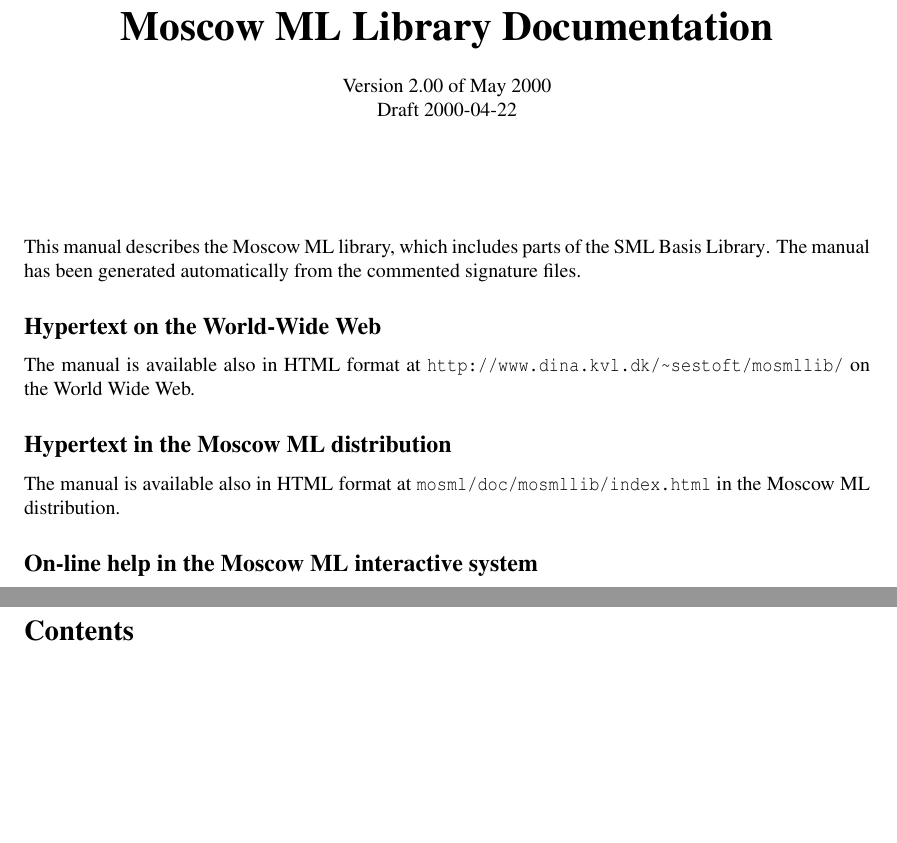
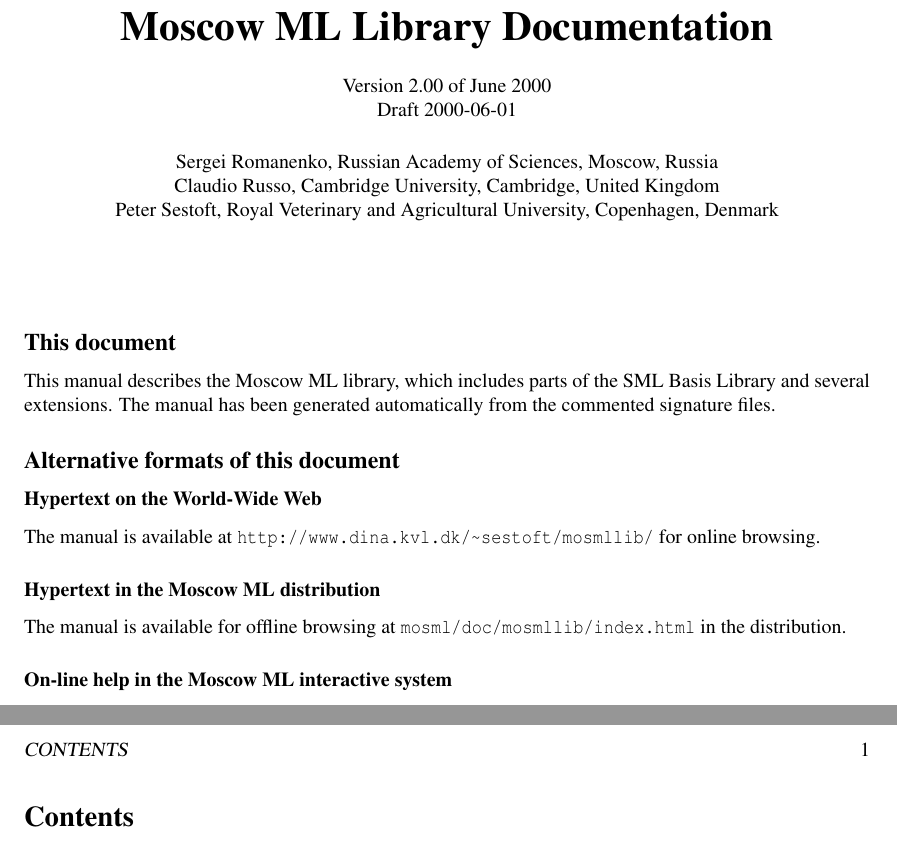
Before and after one commit to kfl/mosml, a LaTeX document (src/doc/mosmllib.tex): two parts of pages 1 and 2 of 4, joined at a grey line, cut so that both start at the same text, the shorter picture padded with empty space. Compiled offline with pdfLaTeX; a LaTeX package or settings file that is missing is left out.

Commit message:
avoid pagebreaks in mosmllib, small fixes, new authors

```diff
--- a/src/doc/mosmllib.tex
+++ b/src/doc/mosmllib.tex
@@ -26,7 +26,12 @@
 
 {\huge\bf Moscow ML Library Documentation}\\[0.5cm]
 
-{Version 2.00 of May 2000\\ Draft 2000-04-22}\\[1cm]
+{Version 2.00 of June 2000\\ Draft 2000-06-01}\\[0.5cm]
+
+Sergei Romanenko, Russian Academy of Sciences, Moscow, Russia\\
+Claudio Russo, Cambridge University, Cambridge, United Kingdom\\
+Peter Sestoft, Royal Veterinary and Agricultural University,
+Copenhagen, Denmark
 
 % \begin{tabular}{ccc}
 % \large Sergei Romanenko && \large Peter Sestoft\\[0.1cm]
@@ -37,31 +42,30 @@
 
 \vspace{1cm}
 
-\noindent
+\subsection*{This document}
+
 This manual describes the Moscow ML library, which includes parts of
-the SML Basis Library\@.  The manual has been generated automatically
-from the commented signature files.
+the SML Basis Library and several extensions.  The manual has been
+generated automatically from the commented signature files.
 
 
+\subsection*{Alternative formats of this document}
 
-\subsection*{Hypertext on the World-Wide Web}
+\subsubsection*{Hypertext on the World-Wide Web}
 
-The manual is available also in HTML format at
-\verb$http://www.dina.kvl.dk/~sestoft/mosmllib/$ on the World Wide
-Web.
+The manual is available at
+\verb$http://www.dina.kvl.dk/~sestoft/mosmllib/$ for online browsing.
 
 
-\subsection*{Hypertext in the Moscow ML distribution}
+\subsubsection*{Hypertext in the Moscow ML distribution}
 
-The manual is available also in HTML format at
-\verb$mosml/doc/mosmllib/index.html$ in the Moscow ML distribution.
+The manual is available for offline browsing at
+\verb$mosml/doc/mosmllib/index.html$ in the distribution.
 
-
-\subsection*{On-line help in the Moscow ML interactive system}
+\subsubsection*{On-line help in the Moscow ML interactive system}
 
 The manual is available also in interactive {\tt mosml} sessions.
 Type {\tt help "lib";} for an overview of built-in function libraries.
-
 Type {\tt help "fromstring";} for help on a particular identifier,
 such as {\tt fromString}.  This will produce a menu of all library
 structures which contain the identifier {\tt fromstring} (disregarding
```
Also changed, not shown: src/doc/manual.tex (+4 -5 lines), src/doc/mosmllib.tex (2 more changed lines), 3 other files.
